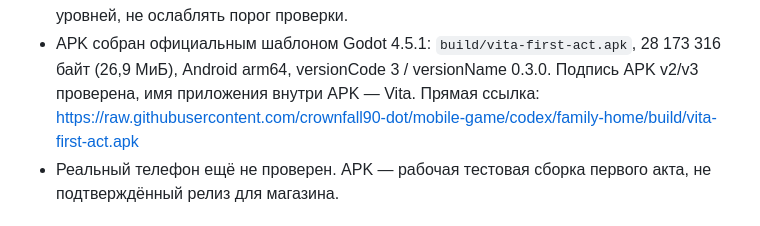
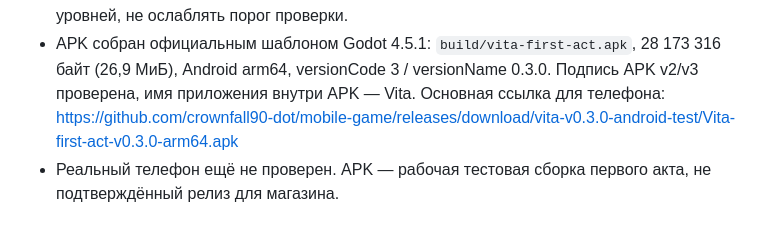
Before and after one commit to crownfall90-dot/mobile-game, a Markdown page: docs/HANDOFF.md, the part around the change. Rendered like a GitHub page.

Commit message:
Point Vita downloads to GitHub release

```diff
--- a/docs/HANDOFF.md
+++ b/docs/HANDOFF.md
@@ -32,7 +32,7 @@
 - APK собран официальным шаблоном Godot 4.5.1: `build/vita-first-act.apk`,
   28 173 316 байт (26,9 МиБ), Android arm64, versionCode 3 / versionName 0.3.0.
   Подпись APK v2/v3 проверена, имя приложения внутри APK — Vita.
-  Прямая ссылка: https://raw.githubusercontent.com/crownfall90-dot/mobile-game/codex/family-home/build/vita-first-act.apk
+  Основная ссылка для телефона: https://github.com/crownfall90-dot/mobile-game/releases/download/vita-v0.3.0-android-test/Vita-first-act-v0.3.0-arm64.apk
 - Реальный телефон ещё не проверен. APK — рабочая тестовая сборка первого акта,
   не подтверждённый релиз для магазина.
 
```
Also changed, not shown: README.md (+1 -1 lines).
